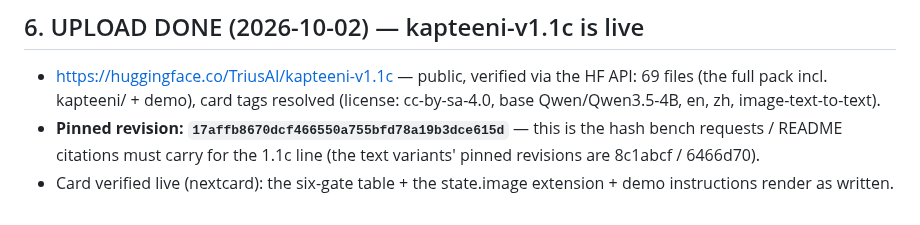
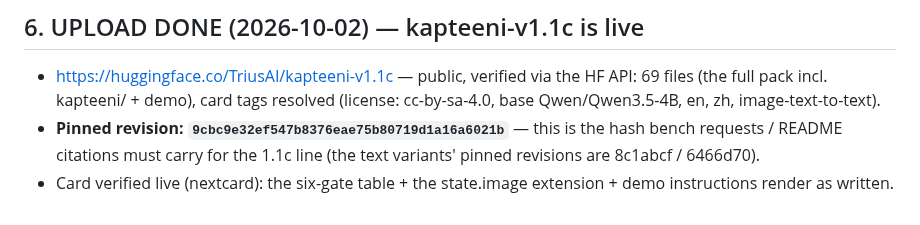
Before and after one commit to TriusAI/Kapteeni, a Markdown page: docs/PUBLISH-HF.md, the part around the change. Rendered like a GitHub page.

```diff
--- a/docs/PUBLISH-HF.md
+++ b/docs/PUBLISH-HF.md
@@ -184,7 +184,7 @@ extension documented, and the no-leaderboard-claims policy as for v1.
   the HF API: 69 files (the full pack incl. kapteeni/ + demo), card
   tags resolved (license: cc-by-sa-4.0, base Qwen/Qwen3.5-4B, en, zh,
   image-text-to-text).
-- **Pinned revision: `17affb8670dcf466550a755bfd78a19b3dce615d`** —
+- **Pinned revision: `9cbc9e32ef547b8376eae75b80719d1a16a6021b`** —
   this is the hash bench requests / README citations must carry for
   the 1.1c line (the text variants' pinned revisions are 8c1abcf /
   6466d70).
```
Also changed, not shown: README.md (+2 -2 lines), WORKLOG.md (+13 -0 lines).
